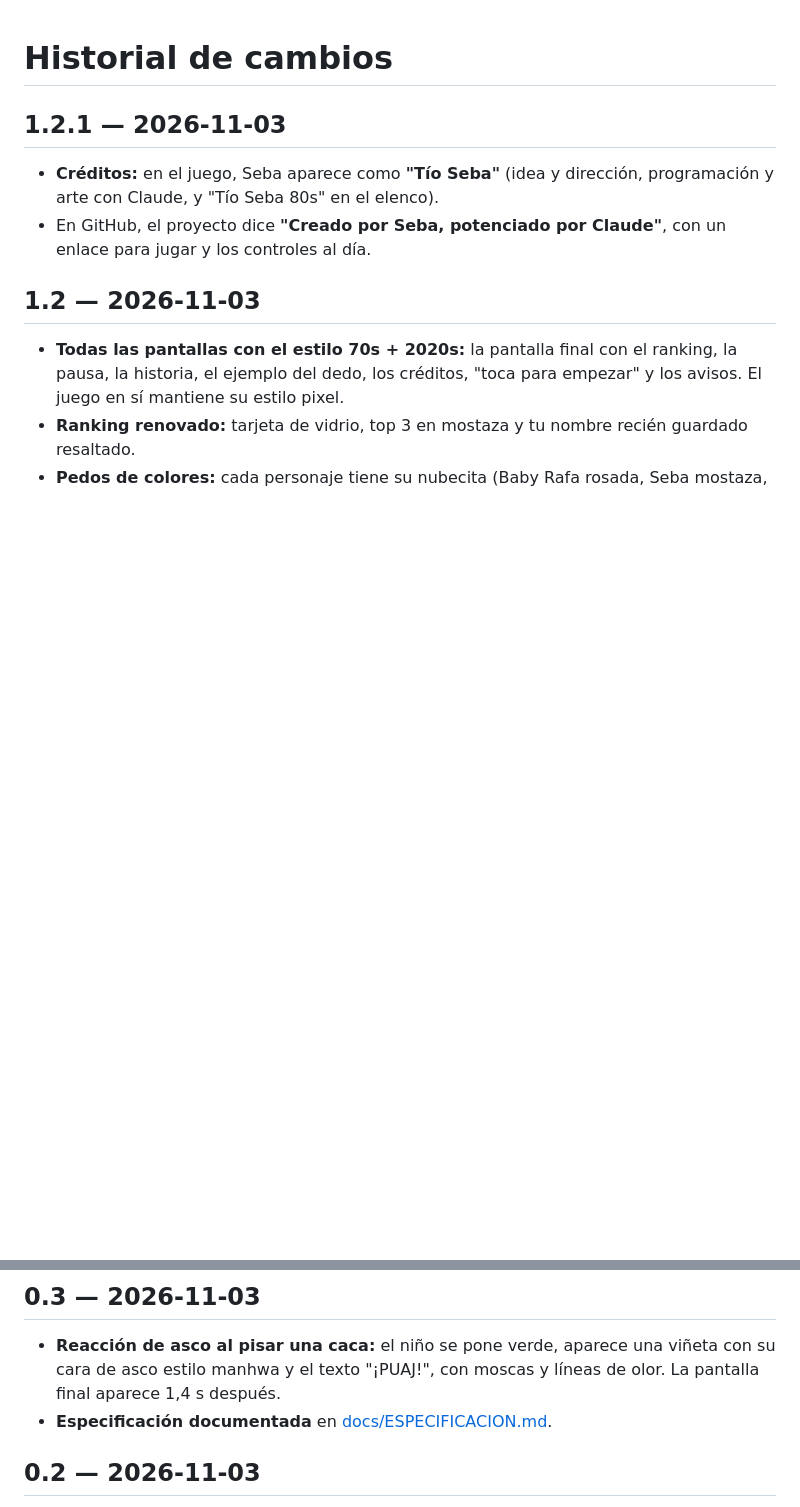
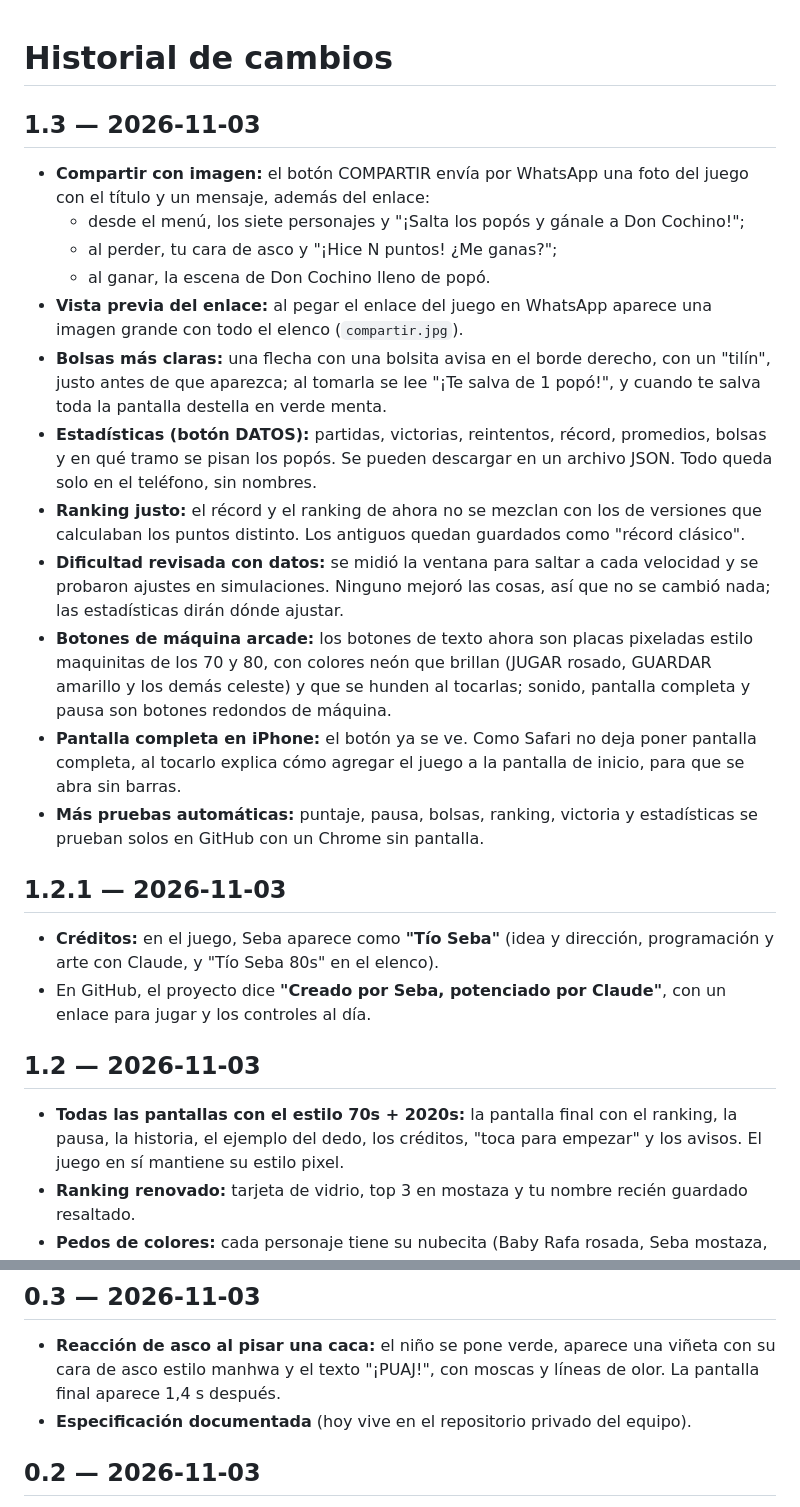
Before and after one commit to SebaSRomanH/ojo-al-paso, a Markdown page: CHANGELOG.md, 2 parts joined by grey strips. GitHub-like rendering; blank space fills up the shorter version.

```diff
--- a/CHANGELOG.md
+++ b/CHANGELOG.md
@@ -1,4 +1,19 @@
 # Historial de cambios
+
+## 1.3 — 2026-11-03
+
+- **Compartir con imagen:** el botón COMPARTIR envía por WhatsApp una foto del juego con el título y un mensaje, además del enlace:
+  - desde el menú, los siete personajes y "¡Salta los popós y gánale a Don Cochino!";
+  - al perder, tu cara de asco y "¡Hice N puntos! ¿Me ganas?";
+  - al ganar, la escena de Don Cochino lleno de popó.
+- **Vista previa del enlace:** al pegar el enlace del juego en WhatsApp aparece una imagen grande con todo el elenco (`compartir.jpg`).
+- **Bolsas más claras:** una flecha con una bolsita avisa en el borde derecho, con un "tilín", justo antes de que aparezca; al tomarla se lee "¡Te salva de 1 popó!", y cuando te salva toda la pantalla destella en verde menta.
+- **Estadísticas (botón DATOS):** partidas, victorias, reintentos, récord, promedios, bolsas y en qué tramo se pisan los popós. Se pueden descargar en un archivo JSON. Todo queda solo en el teléfono, sin nombres.
+- **Ranking justo:** el récord y el ranking de ahora no se mezclan con los de versiones que calculaban los puntos distinto. Los antiguos quedan guardados como "récord clásico".
+- **Dificultad revisada con datos:** se midió la ventana para saltar a cada velocidad y se probaron ajustes en simulaciones. Ninguno mejoró las cosas, así que no se cambió nada; las estadísticas dirán dónde ajustar.
+- **Botones de máquina arcade:** los botones de texto ahora son placas pixeladas estilo maquinitas de los 70 y 80, con colores neón que brillan (JUGAR rosado, GUARDAR amarillo y los demás celeste) y que se hunden al tocarlas; sonido, pantalla completa y pausa son botones redondos de máquina.
+- **Pantalla completa en iPhone:** el botón ya se ve. Como Safari no deja poner pantalla completa, al tocarlo explica cómo agregar el juego a la pantalla de inicio, para que se abra sin barras.
+- **Más pruebas automáticas:** puntaje, pausa, bolsas, ranking, victoria y estadísticas se prueban solos en GitHub con un Chrome sin pantalla.
 
 ## 1.2.1 — 2026-11-03
 
@@ -93,7 +108,7 @@ Mejoras internas para trabajar con más calidad (el juego se ve y se juega igual
 ## 0.3 — 2026-11-03
 
 - **Reacción de asco al pisar una caca:** el niño se pone verde, aparece una viñeta con su cara de asco estilo manhwa y el texto "¡PUAJ!", con moscas y líneas de olor. La pantalla final aparece 1,4 s después.
-- **Especificación documentada** en [docs/ESPECIFICACION.md](docs/ESPECIFICACION.md).
+- **Especificación documentada** (hoy vive en el repositorio privado del equipo).
 
 ## 0.2 — 2026-11-03
 
```
Also changed, not shown: README.md (+2 -0 lines), compartir.jpg (added), 5 other files.
